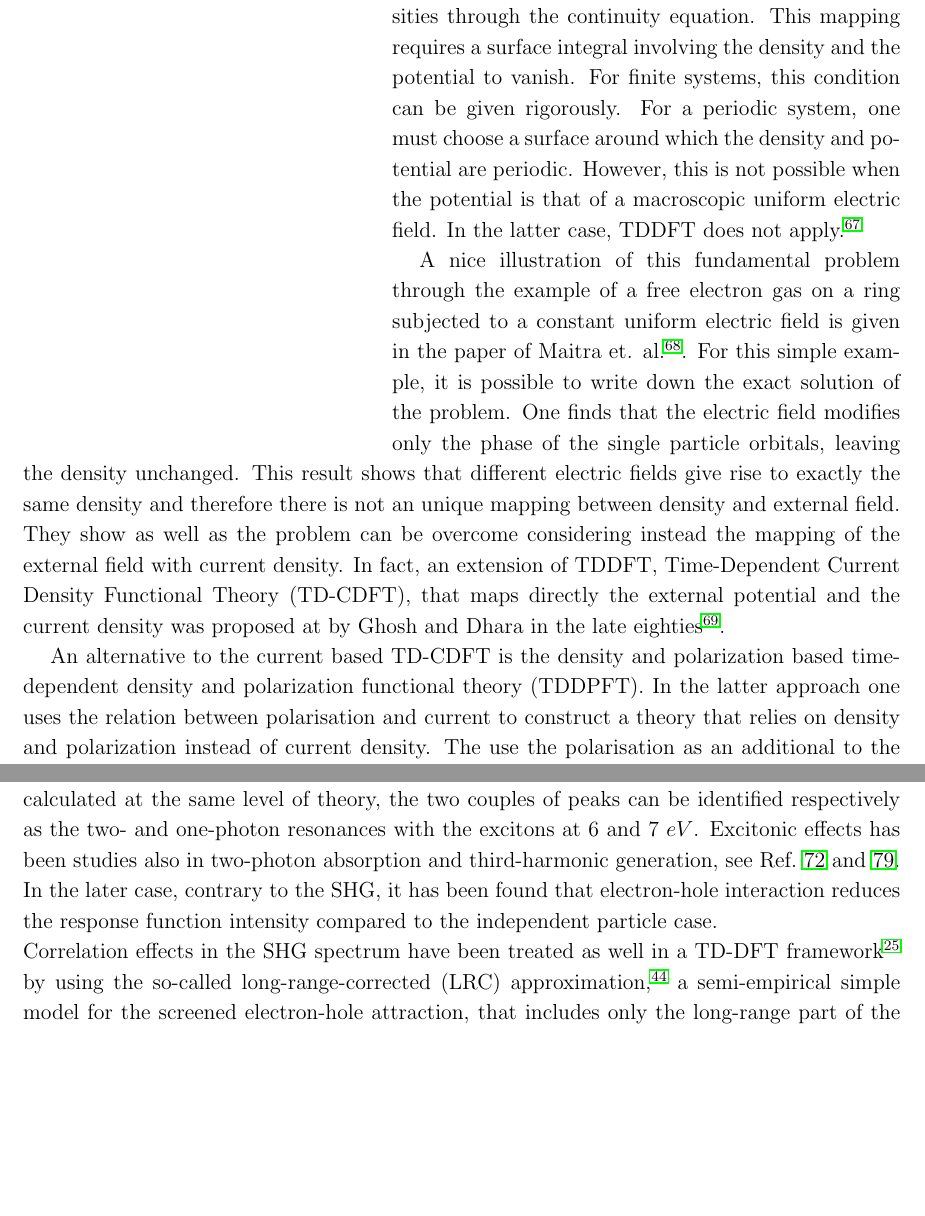
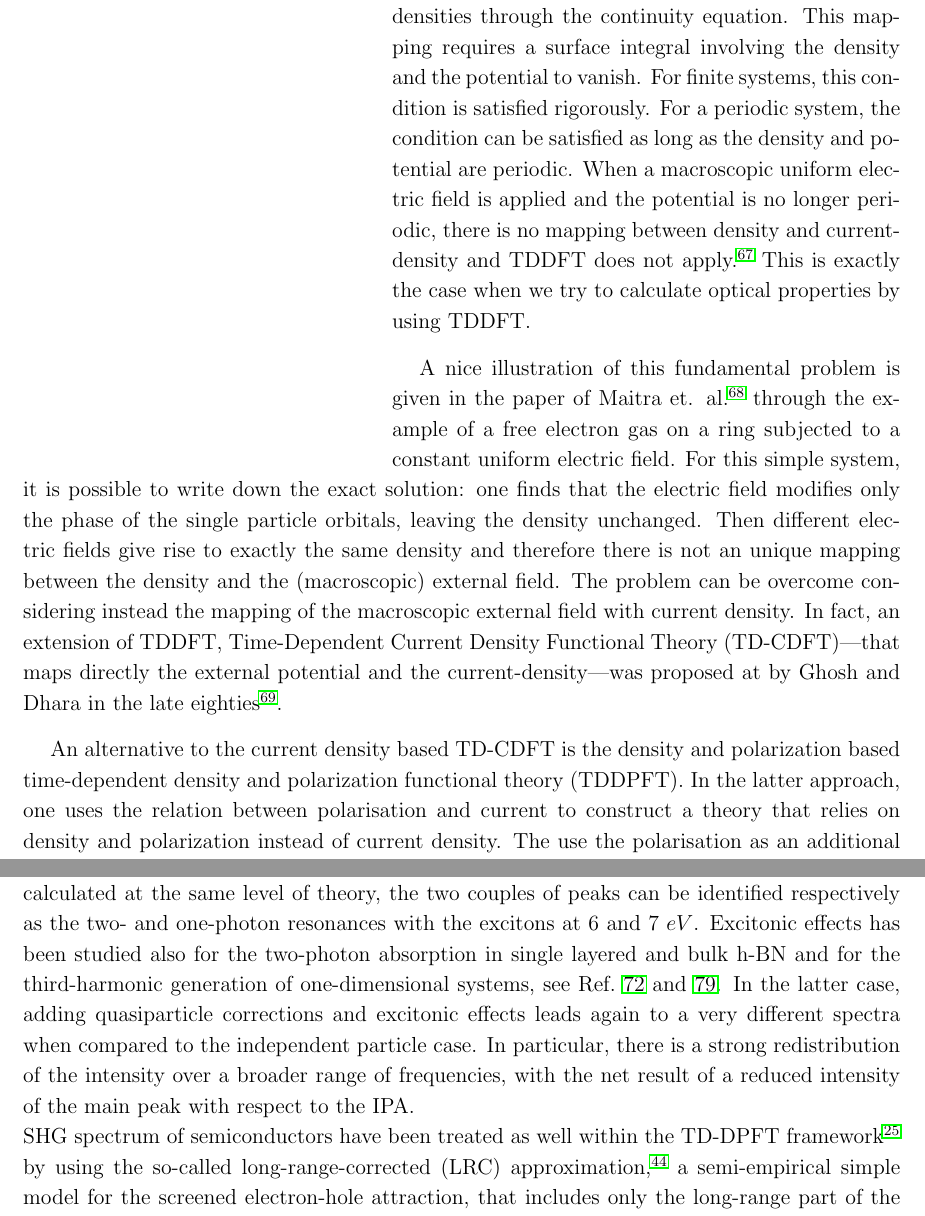
Before and after one commit to attacc/PSIK-highlight, a LaTeX paper (psi-k_highlight.tex, which reads theory.tex): two parts of pages 13 and 15 of 18, joined at a grey line, cut so that both start at the same text, the shorter picture padded with empty space. Compiled offline with pdfLaTeX.

Commit message:
Revised result part

```diff
--- a/theory.tex
+++ b/theory.tex
@@ -260,11 +260,11 @@ On the other hand, TDDFT has a much lower cost than the Green's function formali
 %\end{figure}
 \end{wrapfigure}
 
-While much of the attention in the lietrature is dedicated to the development of approximations for the so-called exchange-correlation potential that effectively describes many-body effects, the issue of TDDFT in solids is of fundanamental nature. The central proof of TDDFT, demonstrating the mapping between the time-dependent density and the time-dependent potential, relies on the mapping between currents and densities through the continuity equation. This mapping requires a surface integral involving the density and the potential to vanish. For finite systems, this condition can be given rigorously. For a periodic system, one must choose a surface around which the density and potential are periodic. However, this is not possible when the potential is that of a macroscopic uniform electric field. In the latter case, TDDFT does not apply.\cite{Gonze1995}
+While much of the attention in the literature is dedicated to the development of approximations for the exchange-correlation potential---that effectively describes many-body effects within DFT, the issue of TDDFT in solids is of fundamental nature. The central proof of TDDFT, demonstrating the mapping between the time-dependent density and the time-dependent potential, relies on the mapping between currents and densities through the continuity equation. This mapping requires a surface integral involving the density and the potential to vanish. For finite systems, this condition is satisfied rigorously. For a periodic system, the condition can be satisfied as long as the density and potential are periodic. When a macroscopic uniform electric field is applied and the potential is no longer periodic, there is no mapping between density and current-density and TDDFT does not apply.\cite{Gonze1995} This is exactly the case when we try to calculate optical properties by using TDDFT.
 
-A nice illustration of this fundamental problem through the example of a free electron gas on a ring subjected to a constant uniform electric field is given in the paper of Maitra et. al.\cite{maitra2003current}. For this simple example, it is possible to write down the exact solution of the problem. One finds that the electric field modifies only the phase of the single particle orbitals, leaving the density unchanged. This result shows that different electric fields  give rise to exactly the same density and therefore there is not an unique mapping between density and external field. They show as well as the problem can be overcome considering instead the mapping of the external field with current density. In fact, an extension of TDDFT, Time-Dependent Current Density Functional Theory (TD-CDFT), that maps directly the external potential and the current density was proposed at by Ghosh and Dhara in the late eighties~\cite{PhysRevA.38.1149}.
+A nice illustration of this fundamental problem is given in the paper of Maitra et. al.\cite{maitra2003current} through the example of a free electron gas on a ring subjected to a constant uniform electric field. For this simple system, it is possible to write down the exact solution: one finds that the electric field modifies only the phase of the single particle orbitals, leaving the density unchanged. Then different electric fields  give rise to exactly the same density and therefore there is not an unique mapping between the density and the (macroscopic) external field.  The problem can be overcome considering instead the mapping of the macroscopic external field with current density. In fact, an extension of TDDFT, Time-Dependent Current Density Functional Theory (TD-CDFT)---that maps directly the external potential and the current-density---was proposed at by Ghosh and Dhara in the late eighties~\cite{PhysRevA.38.1149}.
 
-An alternative to the current based TD-CDFT is the density and polarization based time-dependent density and polarization functional theory (TDDPFT). In the latter approach one uses the relation between polarisation and current to construct a theory that relies on density and polarization instead of current density. The use the polarisation as an additional to the density is a valid approximation when the transverse microscopic contribution of the current is negligible. In the case of the optical response in the limit of long-wave length limit, this is a valid approximation. Within the TDDFTP the Hamiltonian reads:
+An alternative to the current density based TD-CDFT is the density and polarization based time-dependent density and polarization functional theory (TDDPFT). In the latter approach, one uses the relation between polarisation and current to construct a theory that relies on density and polarization instead of current density. The use the polarisation as an additional to the density is a valid approximation when the transverse microscopic contribution of the current is negligible. In the case of the optical response in the limit of long-wave length limit, this is a valid approximation. Within the TDDFTP the Hamiltonian reads:
 \be \label{eq:dpftks}
 H^{s}_\kk
 = -\frac{1}{2}\left(\nabla + i\kk\right )^2 + \bar v^{s}(\rr) -\Omega\Efield^{s}\cdot \nabla_\kk %CHECK
@@ -303,9 +303,10 @@ we report the calculated absolute value of $\chi^{(2)}_{aab} (\omega)$ at differ
 %$\chi^{(2)}_{aab} (\omega)$, where $a$ and $b$ are the in-plane Cartesian directions, is the only independent in-plane component of $\chi^{(2)} (\omega)$: all other components can be obtained from the $\chi^{(2)}_{aab} (\omega)$ with simple symmetry considerations, for instance $\chi^{(2)}_{bbb} (\omega)=-\chi^{(2)}_{aab} (\omega)$.
 At IPA level, the SHG presents a peak at $2.3~eV$ and a broad structure between $4 - 7 eV$. When we turn on correlation effects using the full Hamiltonian, Eq.~\eqref{mbhamiltonian}, the results change completely.
 Excitonic effect enhance the non-linear response and compensate the quasi-particle corrections. By comparing with the imaginary part of the dielectric constant $\epsilon_2$ both at $\omega/2$ and  $\omega$ [Fig.~6] calculated at the same level of theory, the two couples of peaks can be identified respectively as the two- and one-photon resonances with the excitons at $6$ and $7~eV$.
-Excitonic effects has been studies also in two-photon absorption and third-harmonic generation, see Ref.~\onlinecite{attaccalite1d,attaccalite2018two}. In the later case, contrary to the SHG, it has been found that electron-hole interaction reduces the response function intensity compared to the independent particle case.\\
-Correlation effects in the SHG spectrum have been treated as well in a TD-DFT framework\cite{PhysRevB.82.235201} by using the so-called long-range-corrected (LRC) approximation,\cite{LRC} a semi-empirical simple model for the screened electron-hole attraction, that includes only the long-range part of the interaction. %In Fig.~6 we see the $\epsilon_2$ calculated within the LRC approximation:
+Excitonic effects has been studied also for the two-photon absorption in single layered and bulk h-BN and for the third-harmonic generation of one-dimensional systems, see Ref.~\onlinecite{attaccalite1d,attaccalite2018two}. In the latter case, adding quasiparticle corrections and excitonic effects leads again to a very different spectra when compared to the independent particle case. In particular, there is a strong redistribution of the intensity over a broader range of frequencies, with the net result of a reduced intensity of the main peak with respect to the IPA.\\
+SHG spectrum of semiconductors have been treated as well within the TD-DPFT framework\cite{PhysRevB.82.235201} by using the so-called long-range-corrected (LRC) approximation,\cite{LRC} a semi-empirical simple model for the screened electron-hole attraction, that includes only the long-range part of the interaction. %In Fig.~6 we see the $\epsilon_2$ calculated within the LRC approximation:
 As earlier recognised, this approximation fails for strong excitons. In fact by tuning the empirical parameter for the screening we could get the position of the first exciton, though its intensity is strongly overestimated (see caption of Fig.~6), but in no way we could get the second excitonic peak. Those pitfalls reflected also in the SHG spectrum, as shown in Refs.~\cite{gruningtddf1,gruningtddf2}.
+
 \section{Conclusions}\label{conclusion}
 In this highlight we presented an \ai real-time approach to calculate nonlinear optical properties of extended systems in the length gauge. The key strengths of the proposed approach are first, the correct treatment of the coupling between electrons and the external field and second the possibility to include easily static correlation effects beyond the IPA.
 This approach is implemented in the Yambo code\cite{yambo} and different tutorials are available on how to calculate the non-linear response.\cite{yambo_wiki} The code is open-source and freely available.% ADD REF TO GITHUB REPO?
```
Also changed, not shown: theory.tex (6 more changed lines).
